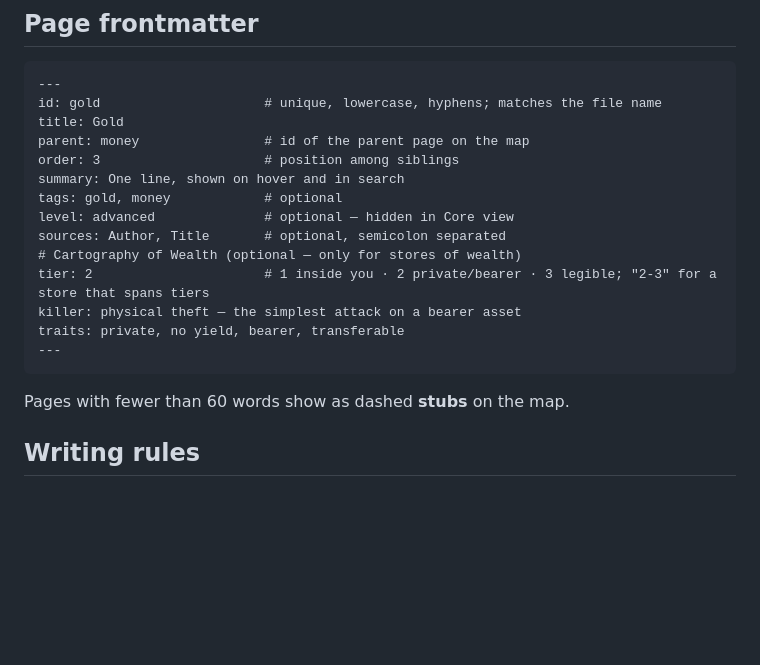
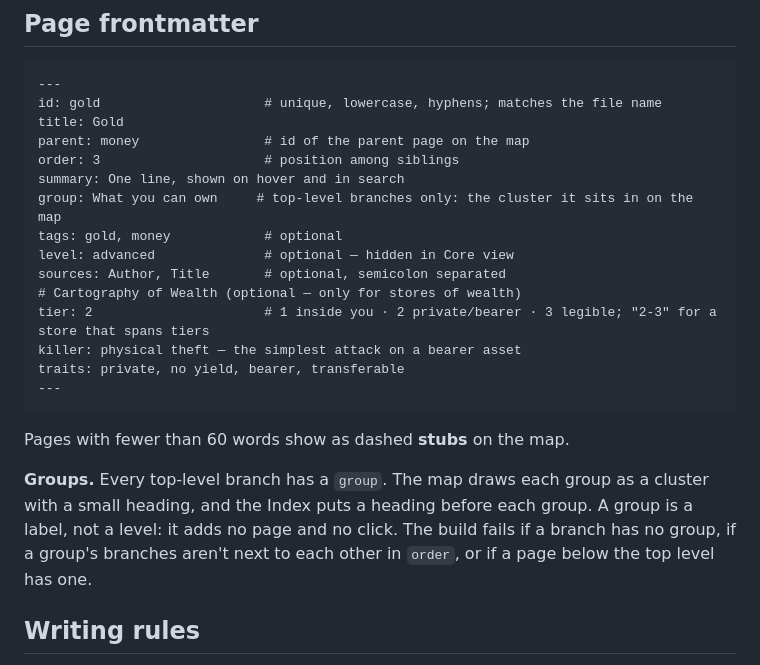
Before and after one commit to wenflip/capital-map, a Markdown page: README.md, the part around the change. Rendered like a GitHub page; blank space fills up the shorter version.

Commit message:
Document groups and record the decision
Co-Authored-By: Claude Opus 5.5 <noreply@anthropic.com>
Claude-Session: https://claude.ai/code/session_01WUXFzQjT7g7YXpb867VeK1

````diff
--- a/README.md
+++ b/README.md
@@ -41,6 +41,7 @@ title: Gold
 parent: money                # id of the parent page on the map
 order: 3                     # position among siblings
 summary: One line, shown on hover and in search
+group: What you can own     # top-level branches only: the cluster it sits in on the map
 tags: gold, money            # optional
 level: advanced              # optional — hidden in Core view
 sources: Author, Title       # optional, semicolon separated
@@ -52,6 +53,8 @@ traits: private, no yield, bearer, transferable
 ```
 
 Pages with fewer than 60 words show as dashed **stubs** on the map.
+
+**Groups.** Every top-level branch has a `group`. The map draws each group as a cluster with a small heading, and the Index puts a heading before each group. A group is a label, not a level: it adds no page and no click. The build fails if a branch has no group, if a group's branches aren't next to each other in `order`, or if a page below the top level has one.
 
 ## Writing rules
 
````
Also changed, not shown: SCOPE.md (+17 -16 lines).
